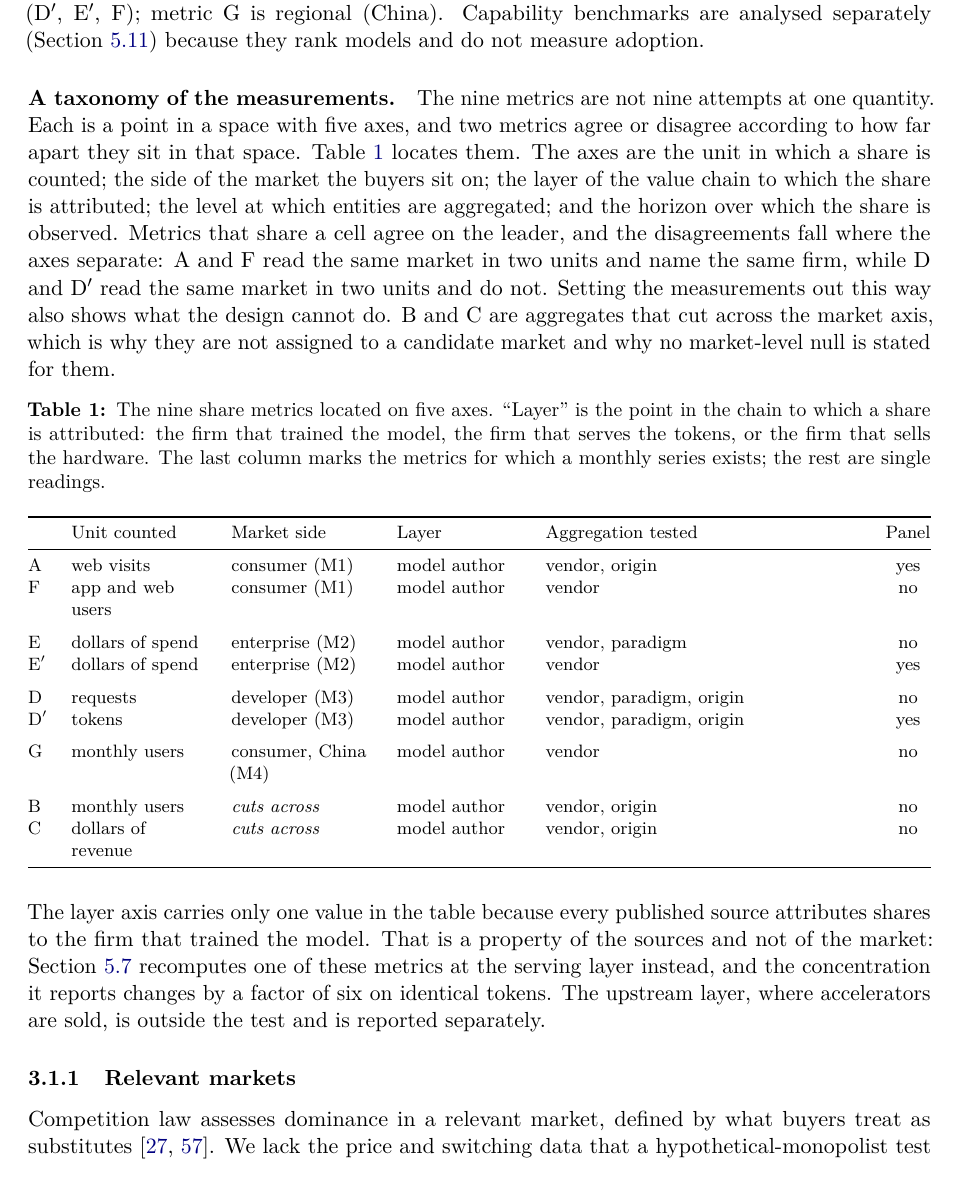
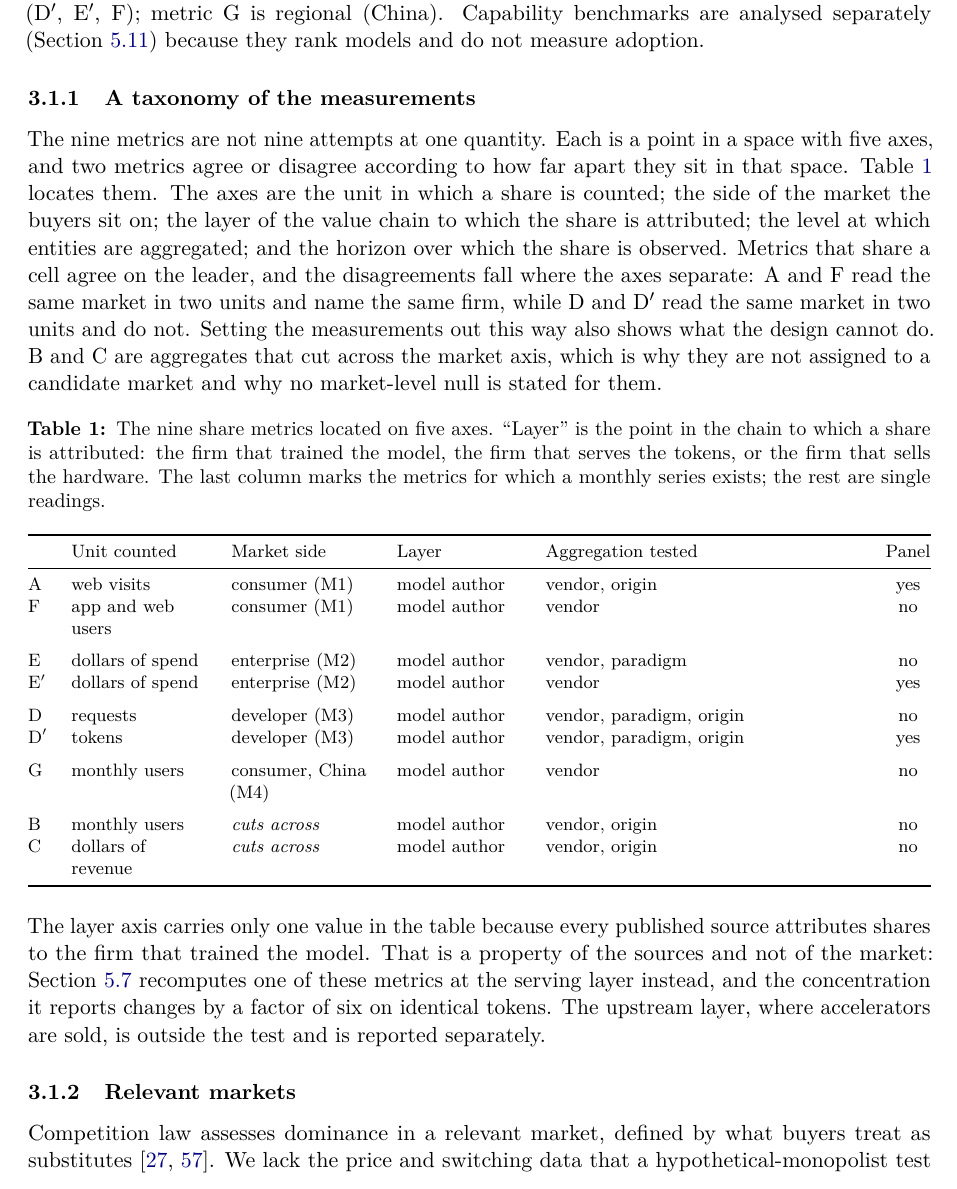
Before and after one commit to rfapo/no-universal-ai-dominance, a LaTeX paper (paper/main.tex): part of page 5 of 44 before the commit and part of page 5 of 45 after it, cut so that both start at the same text. Compiled offline with pdfLaTeX.

Commit message:
Number the taxonomy with the rest of the method
The taxonomy went in as a bold inline heading, which is the pattern the
method had just been cleared of. It becomes 3.1.1, and Relevant markets
and Scope shift to 3.1.2 and 3.1.3.

Section 3 now carries no inline headings at all:

  3.1 Entities, levels and dimensions
      3.1.1 A taxonomy of the measurements
      3.1.2 Relevant markets
      3.1.3 Scope
  3.2 Hypotheses
      3.2.1 Why dominance is the null
      3.2.2 Thresholds
      3.2.3 Why the HHI
  3.3 Statistics and decision rules

The taxonomy comes first inside 3.1 because the two that follow use its
vocabulary: Relevant markets assigns the metrics to M1 through M4, which
is the market axis, and Scope excludes the upstream layer, which is the
layer axis.

45 pages, no overfull boxes, 105 tests, bundle rebuilt.

```diff
--- a/paper/main.tex
+++ b/paper/main.tex
@@ -101,7 +101,9 @@ E & Enterprise spend & US dollars of API spend by firms \\
 
 \noindent Each dimension has one primary metric and, where available, an independent secondary metric (D$'$, E$'$, F); metric G is regional (China). Capability benchmarks are analysed separately (Section~\ref{sec:capability}) because they rank models and do not measure adoption.
 
-\paragraph{A taxonomy of the measurements.} The nine metrics are not nine attempts at one
+\subsubsection{A taxonomy of the measurements}
+
+The nine metrics are not nine attempts at one
 quantity. Each is a point in a space with five axes, and two metrics agree or disagree according to how
 far apart they sit in that space. Table~\ref{tab:taxonomy} locates them. The axes are the unit in which a
 share is counted; the side of the market the buyers sit on; the layer of the value chain to which the
```
Also changed, not shown: paper/no-universal-ai-dominance.pdf.
